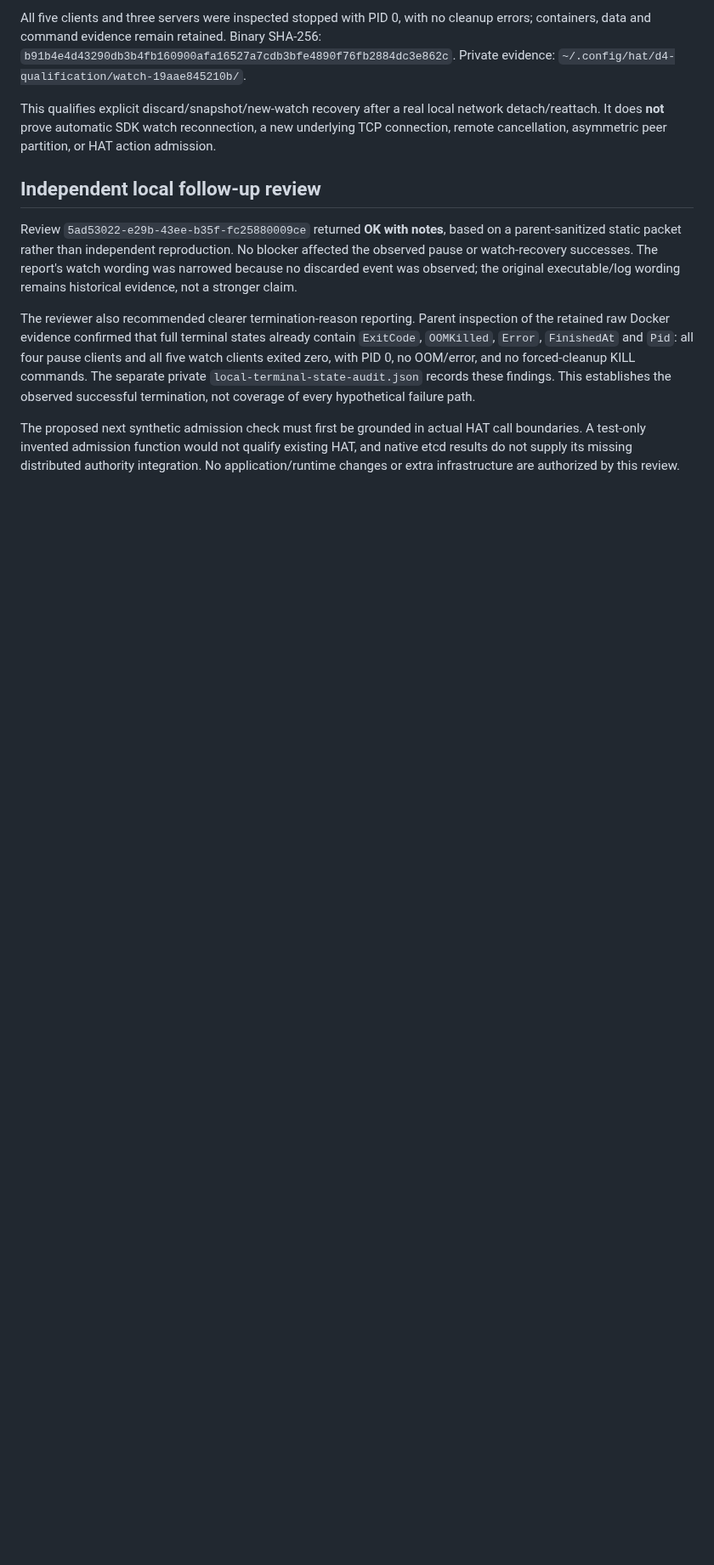
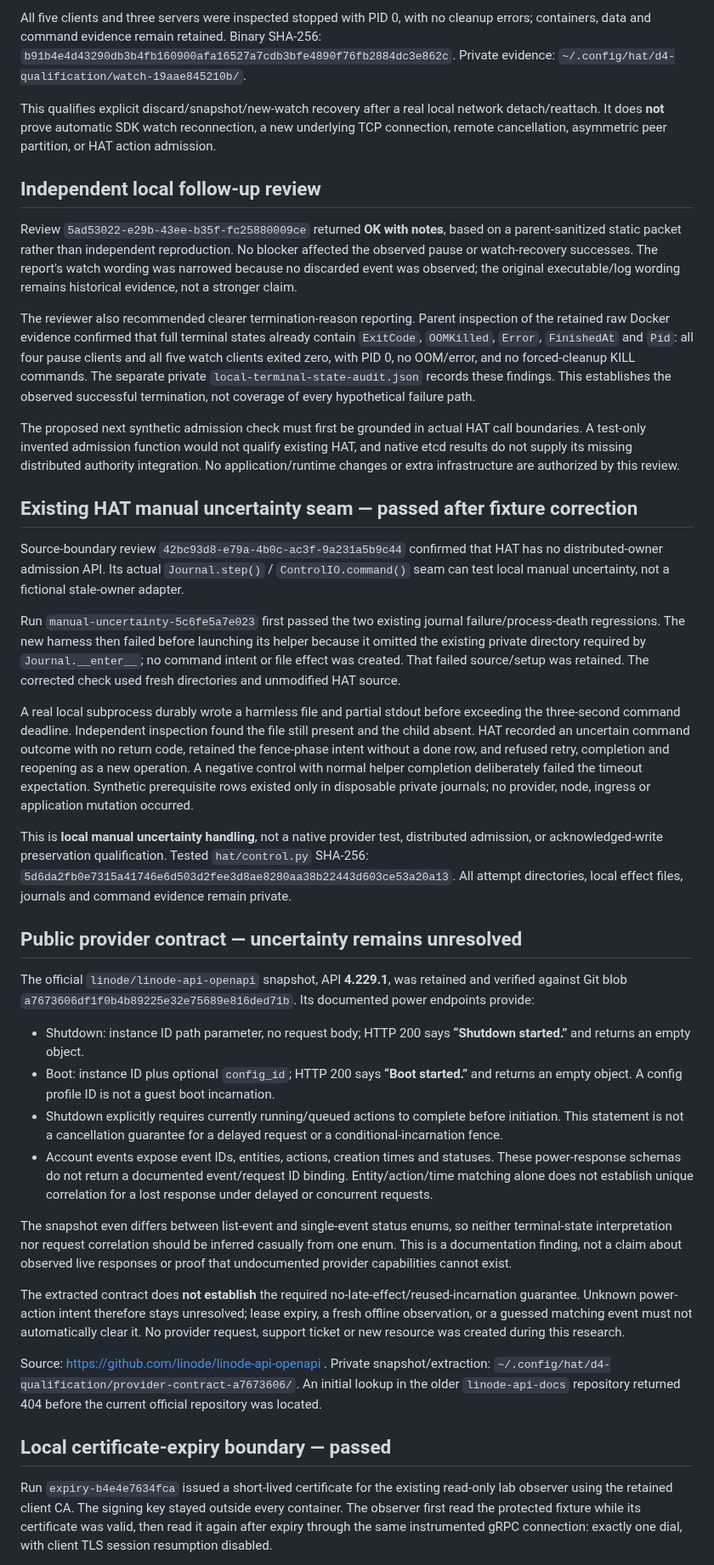
Before and after one commit to burggraf/highly-available-trailbase, a Markdown page: docs/plans/2026-09-09-d4-coordination-baseline.md, the part around one of its changes. Shown at 85% size. GitHub-like rendering; blank space fills up the shorter version.

Commit message:
Record reviewed manual uncertainty and provider and certificate boundaries

```diff
--- a/docs/plans/2026-09-09-d4-coordination-baseline.md
+++ b/docs/plans/2026-09-09-d4-coordination-baseline.md
@@ -150,3 +150,32 @@ The reviewer also recommended clearer termination-reason reporting. Parent inspe
 
 The proposed next synthetic admission check must first be grounded in actual HAT call boundaries. A test-only invented admission function would not qualify existing HAT, and native etcd results do not supply its missing distributed authority integration. No application/runtime changes or extra infrastructure are authorized by this review.
 
+## Existing HAT manual uncertainty seam — passed after fixture correction
+
+Source-boundary review `42bc93d8-e79a-4b0c-ac3f-9a231a5b9c44` confirmed that HAT has no distributed-owner admission API. Its actual `Journal.step()` / `ControlIO.command()` seam can test local manual uncertainty, not a fictional stale-owner adapter.
+
+Run `manual-uncertainty-5c6fe5a7e023` first passed the two existing journal failure/process-death regressions. The new harness then failed before launching its helper because it omitted the existing private directory required by `Journal.__enter__`; no command intent or file effect was created. That failed source/setup was retained. The corrected check used fresh directories and unmodified HAT source.
+
+A real local subprocess durably wrote a harmless file and partial stdout before exceeding the three-second command deadline. Independent inspection found the file still present and the child absent. HAT recorded an uncertain command outcome with no return code, retained the fence-phase intent without a done row, and refused retry, completion and reopening as a new operation. A negative control with normal helper completion deliberately failed the timeout expectation. Synthetic prerequisite rows existed only in disposable private journals; no provider, node, ingress or application mutation occurred.
+
+This is **local manual uncertainty handling**, not a native provider test, distributed admission, or acknowledged-write preservation qualification. Tested `hat/control.py` SHA-256: `5d6da2fb0e7315a41746e6d503d2fee3d8ae8280aa38b22443d603ce53a20a13`. All attempt directories, local effect files, journals and command evidence remain private.
+
+## Public provider contract — uncertainty remains unresolved
+
+The official `linode/linode-api-openapi` snapshot, API **4.229.1**, was retained and verified against Git blob `a7673606df1f0b4b89225e32e75689e816ded71b`. Its documented power endpoints provide:
+
+- Shutdown: instance ID path parameter, no request body; HTTP 200 says **“Shutdown started.”** and returns an empty object.
+- Boot: instance ID plus optional `config_id`; HTTP 200 says **“Boot started.”** and returns an empty object. A config profile ID is not a guest boot incarnation.
+- Shutdown explicitly requires currently running/queued actions to complete before initiation. This statement is not a cancellation guarantee for a delayed request or a conditional-incarnation fence.
+- Account events expose event IDs, entities, actions, creation times and statuses. These power-response schemas do not return a documented event/request ID binding. Entity/action/time matching alone does not establish unique correlation for a lost response under delayed or concurrent requests.
+
+The snapshot even differs between list-event and single-event status enums, so neither terminal-state interpretation nor request correlation should be inferred casually from one enum. This is a documentation finding, not a claim about observed live responses or proof that undocumented provider capabilities cannot exist.
+
+The extracted contract does **not establish** the required no-late-effect/reused-incarnation guarantee. Unknown power-action intent therefore stays unresolved; lease expiry, a fresh offline observation, or a guessed matching event must not automatically clear it. No provider request, support ticket or new resource was created during this research.
+
+Source: https://github.com/linode/linode-api-openapi . Private snapshot/extraction: `~/.config/hat/d4-qualification/provider-contract-a7673606/`. An initial lookup in the older `linode-api-docs` repository returned 404 before the current official repository was located.
+
+## Local certificate-expiry boundary — passed
+
+Run `expiry-b4e4e7634fca` issued a short-lived certificate for the existing read-only lab observer using the retained client CA. The signing key stayed outside every container. The observer first read the protected fixture while its certificate was valid, then read it again after expiry through the same instrumented gRPC connection: exactly one dial, with client TLS session resumption disabled.
+
```
Also changed, not shown: other parts of docs/plans/2026-09-09-d4-coordination-baseline.md (+10 -0 lines).
